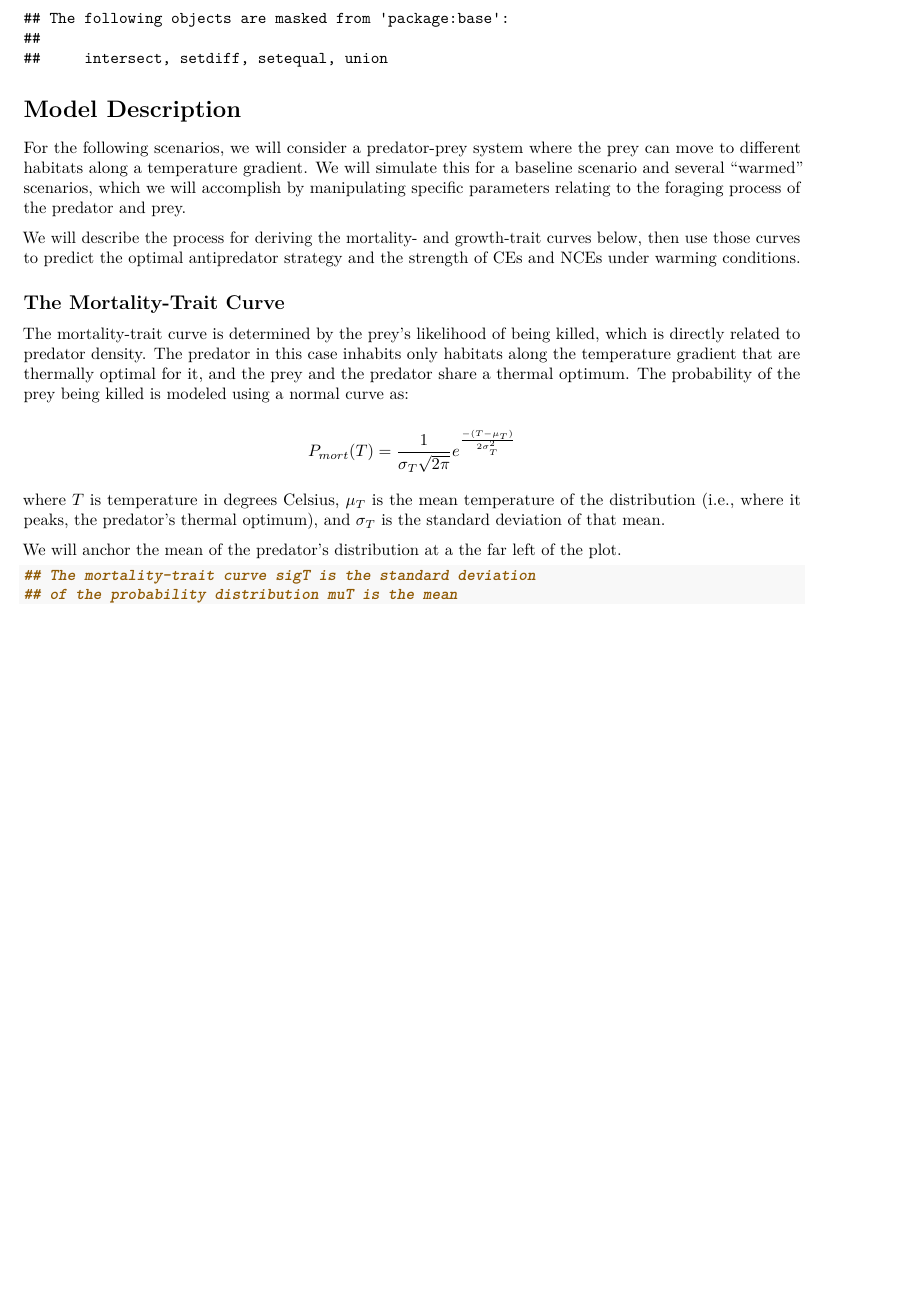
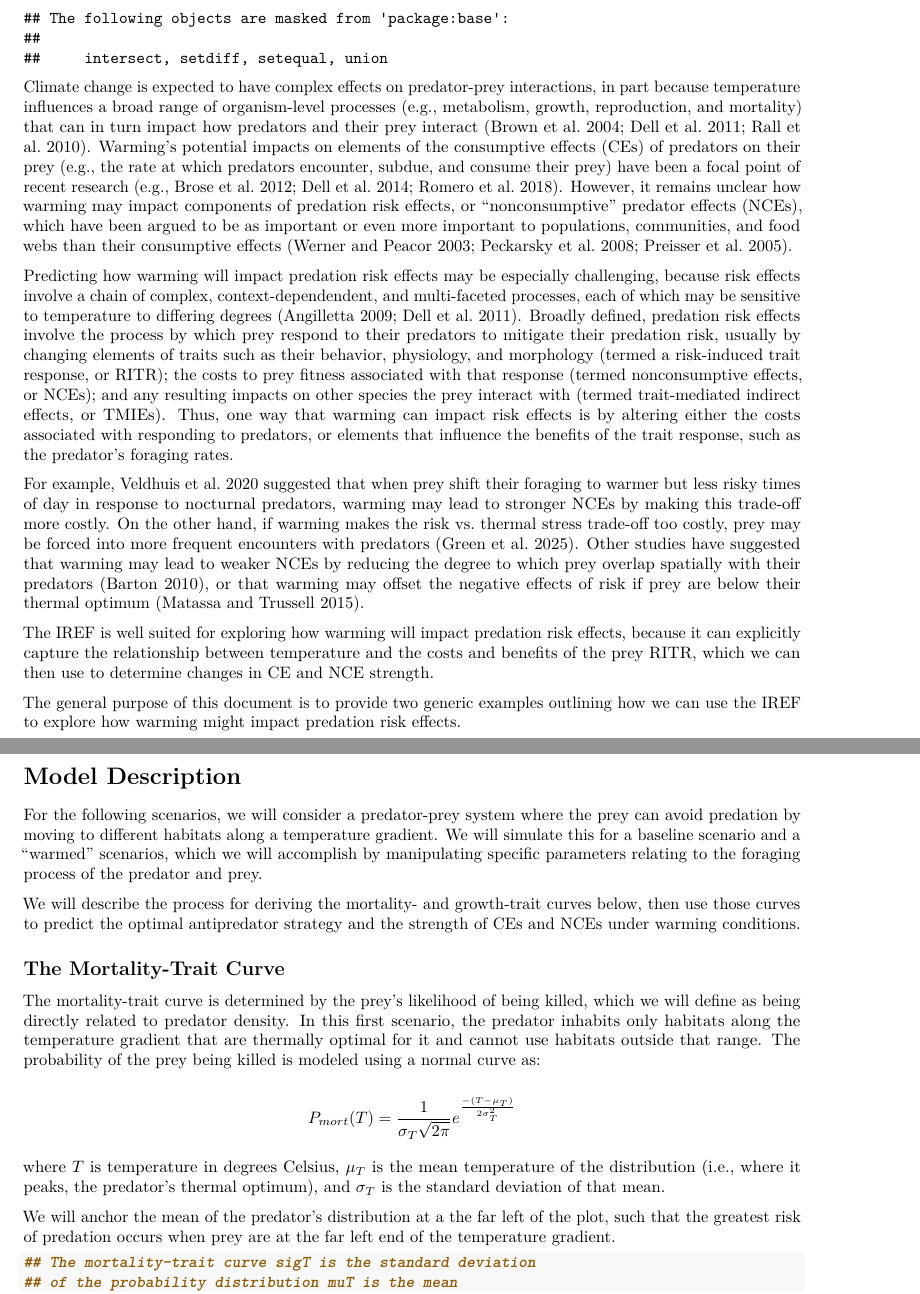
Before and after one commit to davidsonat/2026_Ecology_IREF_InPrep, an R Markdown document (IREF_warmingScen2_07-14-25.Rmd): part of page 1 of 6 before the commit and two parts of pages 1 and 2 of 7 after it, the two joined at a grey line, cut so that both start at the same text, the shorter picture padded with empty space. Rendered offline with R 4.5, knitr and Pandoc, then LaTeX, with nearby package versions; some code elsewhere in the file could not run offline.

Commit message:
working on climate change scenarios

````diff
--- a/IREF_warmingScen2_07-14-25.Rmd
+++ b/IREF_warmingScen2_07-14-25.Rmd
@@ -16,24 +16,33 @@ knitr::opts_chunk$set(tidy.opts = list(width.cutoff = 60), tidy = TRUE)
 knitr::opts_chunk$set(warning = FALSE, message = FALSE)
 ```
 
+Climate change is expected to have complex effects on predator-prey interactions, in part because temperature influences a broad range of organism-level processes (e.g., metabolism, growth, reproduction, and mortality) that can in turn impact how predators and their prey interact (Brown et al. 2004; Dell et al. 2011; Rall et al. 2010). Warming's potential impacts on elements of the consumptive effects (CEs) of predators on their prey (e.g., the rate at which predators encounter, subdue, and consume their prey) have been a focal point of recent research (e.g., Brose et al. 2012; Dell et al. 2014; Romero et al. 2018). However, it remains unclear how warming may impact components of predation risk effects, or "nonconsumptive" predator effects (NCEs), which have been argued to be as important or even more important to populations, communities, and food webs than their consumptive effects (Werner and Peacor 2003; Peckarsky et al. 2008; Preisser et al. 2005).
+
+Predicting how warming will impact predation risk effects may be especially challenging, because risk effects involve a chain of complex, context-dependendent, and multi-faceted processes, each of which may be sensitive to temperature to differing degrees (Angilletta 2009; Dell et al. 2011). Broadly defined, predation risk effects involve the process by which prey respond to their predators to mitigate their predation risk, usually by changing elements of traits such as their behavior, physiology, and morphology (termed a risk-induced trait response, or RITR); the costs to prey fitness associated with that response (termed nonconsumptive effects, or NCEs); and any resulting impacts on other species the prey interact with (termed trait-mediated indirect effects, or TMIEs). Thus, one way that warming can impact risk effects is by altering either the costs associated with responding to predators, or elements that influence the benefits of the trait response, such as the predator's foraging rates.
+
+For example, Veldhuis et al. 2020 suggested that when prey shift their foraging to warmer but less risky times of day in response to nocturnal predators, warming may lead to stronger NCEs by making this trade-off more costly. On the other hand, if warming makes the risk vs. thermal stress trade-off too costly, prey may be forced into more frequent encounters with predators (Green et al. 2025). Other studies have suggested that warming may lead to weaker NCEs by reducing the degree to which prey overlap spatially with their predators (Barton 2010), or that warming may offset the negative effects of risk if prey are below their thermal optimum (Matassa and Trussell 2015).
+
+The IREF is well suited for exploring how warming will impact predation risk effects, because it can explicitly capture the relationship between temperature and the costs and benefits of the prey RITR, which we can then use to determine changes in CE and NCE strength.
+
+The general purpose of this document is to provide two generic examples outlining how we can use the IREF to explore how warming might impact predation risk effects.
+
+\pagebreak
+
 # Model Description
 
-For the following scenarios, we will consider a predator-prey system where the prey can move to different habitats along a temperature gradient. We will simulate this for a baseline scenario and several "warmed" scenarios, which we will accomplish by manipulating specific parameters relating to the foraging process of the predator and prey.
-
-
+For the following scenarios, we will consider a predator-prey system where the prey can avoid predation by moving to different habitats along a temperature gradient. We will simulate this for a baseline scenario and a "warmed" scenarios, which we will accomplish by manipulating specific parameters relating to the foraging process of the predator and prey.
 
 We will describe the process for deriving the mortality- and growth-trait curves below, then use those curves to predict the optimal antipredator strategy and the strength of CEs and NCEs under warming conditions.
 
 ## The Mortality-Trait Curve
 
-The mortality-trait curve is determined by the prey's likelihood of being killed, which is directly related to predator density. The predator in this case inhabits only habitats along the temperature gradient that are thermally optimal for it, and the prey and the predator share a thermal optimum. The probability of the prey being killed is modeled using a normal curve as:
+The mortality-trait curve is determined by the prey's likelihood of being killed, which we will define as being directly related to predator density. In this first scenario, the predator inhabits only habitats along the temperature gradient that are thermally optimal for it and cannot use habitats outside that range. The probability of the prey being killed is modeled using a normal curve as:
 
 $$ P_{mort}(T) = \frac{1}{\sigma_{T}\sqrt{2\pi}}e^{\frac{-(T-\mu_{T})}{2\sigma_{T}^2}}$$
 
 where $T$ is temperature in degrees Celsius, $\mu_{T}$ is the mean temperature of the distribution (i.e., where it peaks, the predator's thermal optimum), and $\sigma_{T}$ is the standard deviation of that mean.
 
-We will anchor the mean of the predator's distribution at a the far left of the plot.
-
+We will anchor the mean of the predator's distribution at a the far left of the plot, such that the greatest risk of predation occurs when prey are at the far left end of the temperature gradient.
 
 ```{r}
 ## The mortality-trait curve
````
Also changed, not shown: IREF_warmingScen2_07-14-25.Rmd (15 more changed lines).
